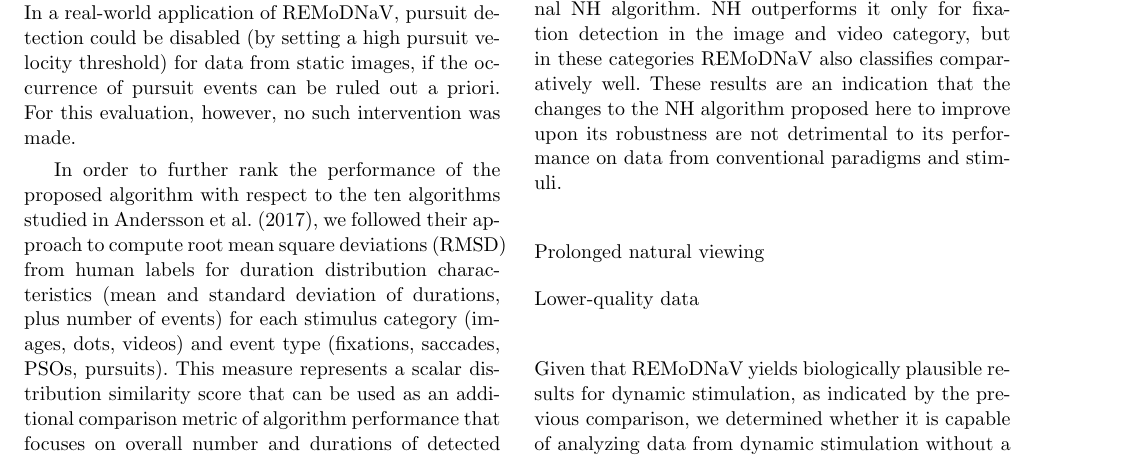
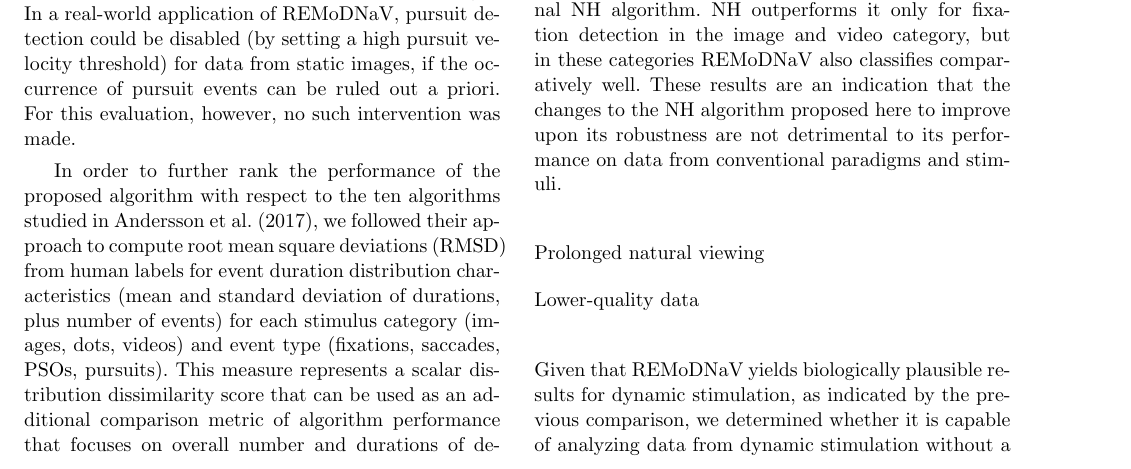
Before and after one commit to psychoinformatics-de/paper-remodnav, a LaTeX paper (main.tex): part of page 7 of 18, cut so that both start at the same text. Compiled offline with pdfLaTeX.

Commit message:
Minor fixes

```diff
--- a/main.tex
+++ b/main.tex
@@ -724,10 +724,10 @@ For this evaluation, however, no such intervention was made.
 In order to further rank the performance of the proposed algorithm with respect
 to the ten algorithms studied in \citet{Andersson2017}, we followed their
 approach to compute root mean square deviations (RMSD) from human labels for
-duration distribution characteristics (mean and standard deviation of
+event duration distribution characteristics (mean and standard deviation of
 durations, plus number of events) for each stimulus category (images, dots,
 videos) and event type (fixations, saccades, PSOs, pursuits). This measure
-represents a scalar distribution similarity score that can be used as an
+represents a scalar distribution dissimilarity score that can be used as an
 additional comparison metric of algorithm performance that focuses on overall
 number and durations of detected events, instead of sample-by-sample
 misclassification. The RMSD measure has a lower bound of $0.0$ (identical to
```
Also changed, not shown: main.tex (6 more changed lines).
